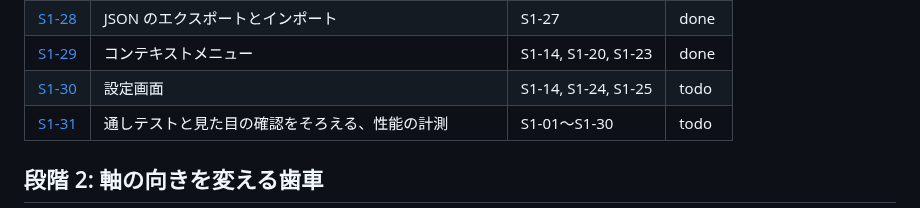
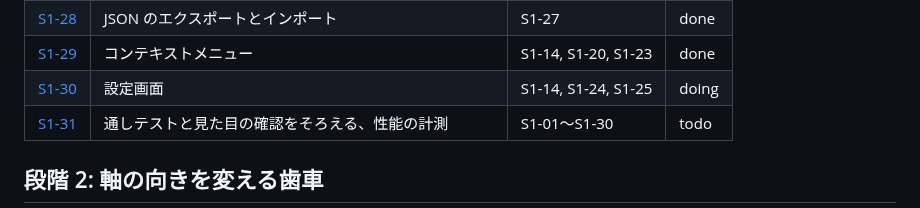
Before and after one commit to tforce7171/gear-simulator, a Markdown page: docs/tasks/README.md, the part around the change. Rendered like a GitHub page.

Commit message:
docs(S1-30): 着手する

```diff
--- a/docs/tasks/README.md
+++ b/docs/tasks/README.md
@@ -51,7 +51,7 @@
 | [S1-27](stage1/27-storage.md) | 保存（IndexedDB） | S1-11, S1-15 | done |
 | [S1-28](stage1/28-json-io.md) | JSON のエクスポートとインポート | S1-27 | done |
 | [S1-29](stage1/29-context-menu.md) | コンテキストメニュー | S1-14, S1-20, S1-23 | done |
-| [S1-30](stage1/30-settings.md) | 設定画面 | S1-14, S1-24, S1-25 | todo |
+| [S1-30](stage1/30-settings.md) | 設定画面 | S1-14, S1-24, S1-25 | doing |
 | [S1-31](stage1/31-e2e-and-perf.md) | 通しテストと見た目の確認をそろえる、性能の計測 | S1-01〜S1-30 | todo |
 
 ## 段階 2: 軸の向きを変える歯車
```
Also changed, not shown: 1 other file.
